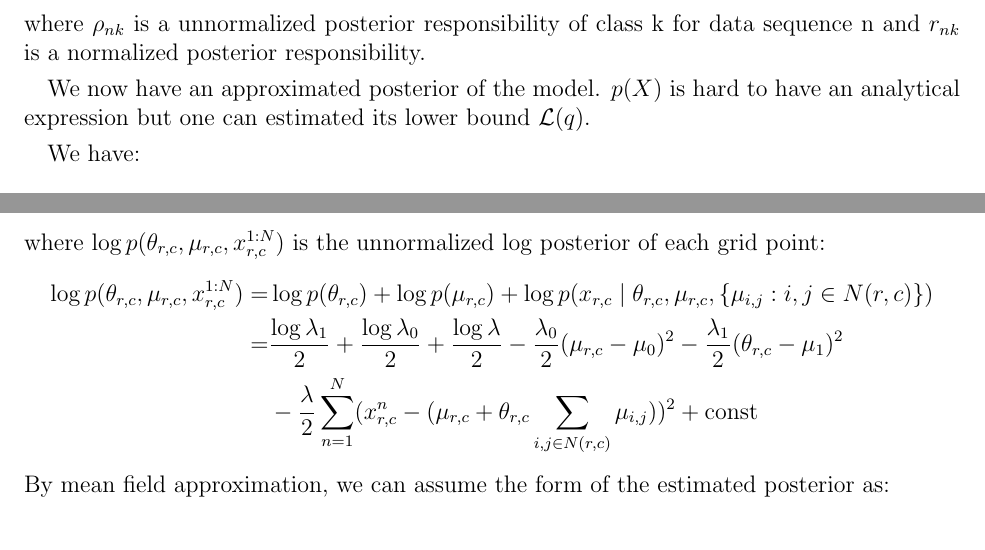
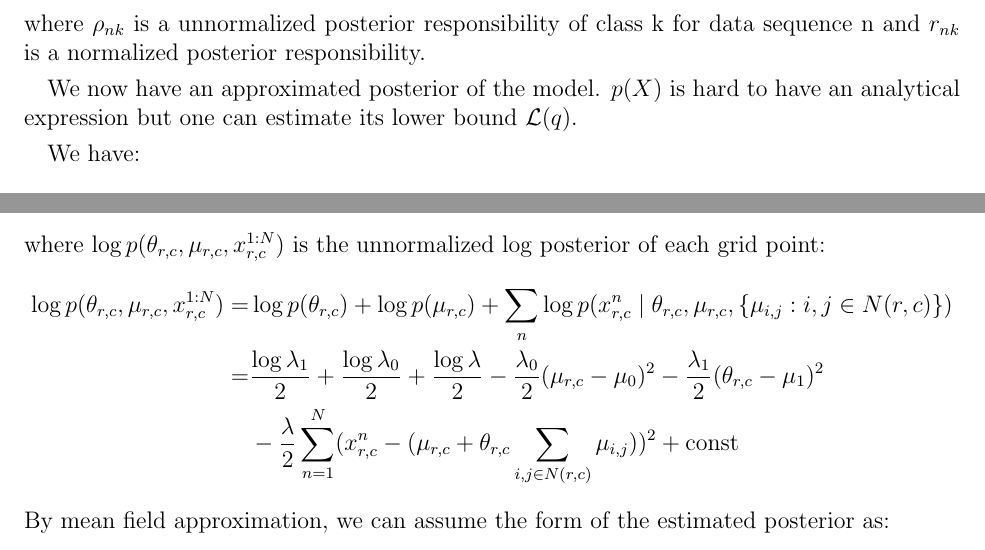
Before and after one commit to chris4540/DD2434_Advanced_ML, a LaTeX document (assign2/ChunHungLin_a2.tex): two parts of pages 22 and 23 of 28, joined at a grey line, cut so that both start at the same text. Compiled offline with pdfLaTeX.

Commit message:
Solve tiny mistakes

```diff
--- a/assign2/ChunHungLin_a2.tex
+++ b/assign2/ChunHungLin_a2.tex
@@ -986,7 +986,7 @@ where $\rho_{nk}$ is a unnormalized posterior responsibility of class k for data
 $r_{nk}$ is a normalized posterior responsibility.
 
 We now have an approximated posterior of the model. $p(X)$ is hard to have an analytical expression
-but one can estimated its lower bound $\mathcal{L}(q)$.
+but one can estimate its lower bound $\mathcal{L}(q)$.
 
 We have:
 \begin{align*}
@@ -1039,7 +1039,7 @@ of each grid point:
 \begin{align*}
     \log p(\theta_{r,c}, \mu_{r,c}, x^{1:N}_{r,c}) =&
     \log p(\theta_{r,c}) + \log p(\mu_{r,c})
-        + \log p(x_{r,c}\mid \theta_{r,c}, \mu_{r,c}, \{\mu_{i,j}: i, j \in N(r,c)\}) \\
+        + \sum_{n} \log p(x^{n}_{r,c}\mid \theta_{r,c}, \mu_{r,c}, \{\mu_{i,j}: i, j \in N(r,c)\}) \\
     =& \frac{\log \lambda_1}{2} + \frac{\log \lambda_0}{2} + \frac{\log \lambda}{2}
        - \frac{\lambda_0}{2}(\mu_{r,c} - \mu_0)^2 - \frac{\lambda_1}{2}(\theta_{r,c} - \mu_1)^2 \\
      & - \frac{\lambda}{2}\sum_{n=1}^{N}(x^n_{r,c} - (\mu_{r,c} + \theta_{r,c}\sum_{i,j \in N(r,c)}\mu_{i,j}))^2
```
